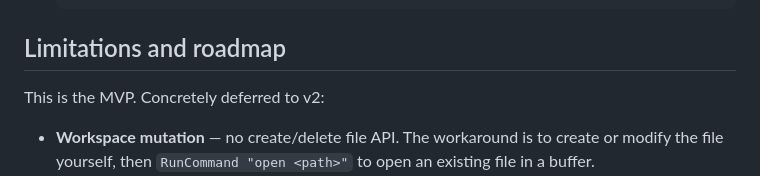
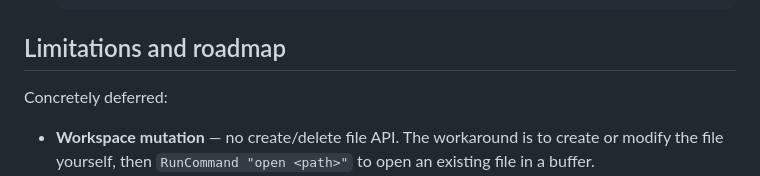
Before and after one commit to HelgeSverre/fedit, a Markdown page: docs/plugins.md, the part around the change. GitHub-like rendering.

```diff
--- a/docs/plugins.md
+++ b/docs/plugins.md
@@ -483,7 +483,7 @@ declared `name`. Zip and folder sources work the same way.
 
 ## Limitations and roadmap
 
-This is the MVP. Concretely deferred to v2:
+Concretely deferred:
 
 - **Workspace mutation** — no create/delete file API. The workaround
   is to create or modify the file yourself, then `RunCommand "open <path>"`
```
Also changed, not shown: CHANGELOG.md (+1 -0 lines), docs/superpowers/2026-09-02-extension-surface.md (+10 -2 lines).
